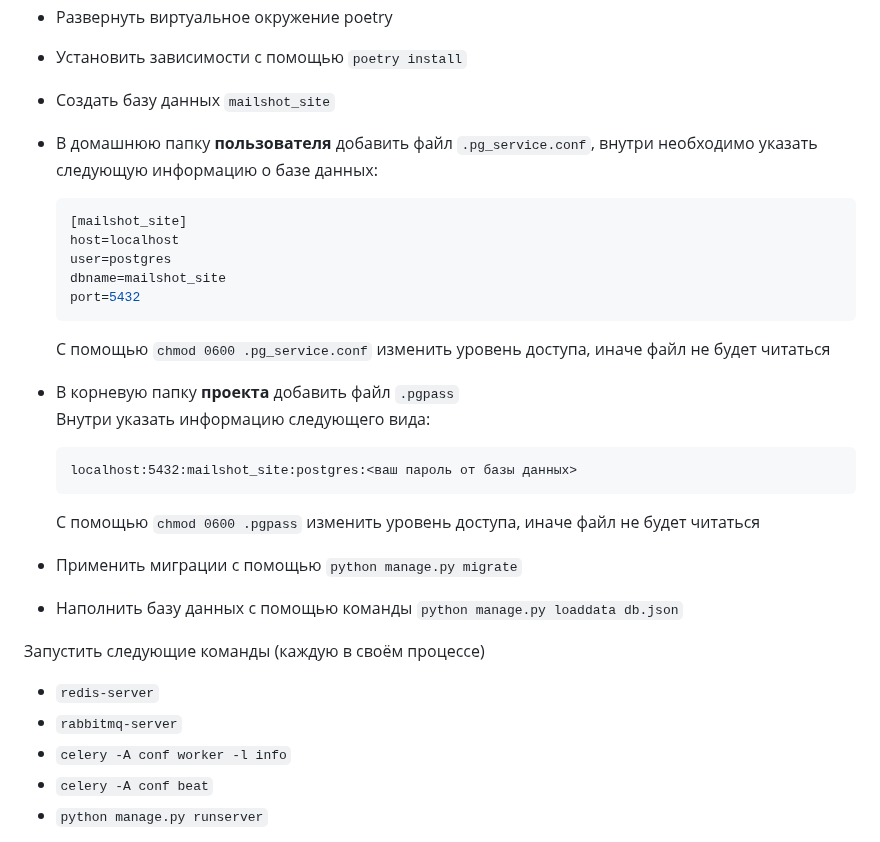
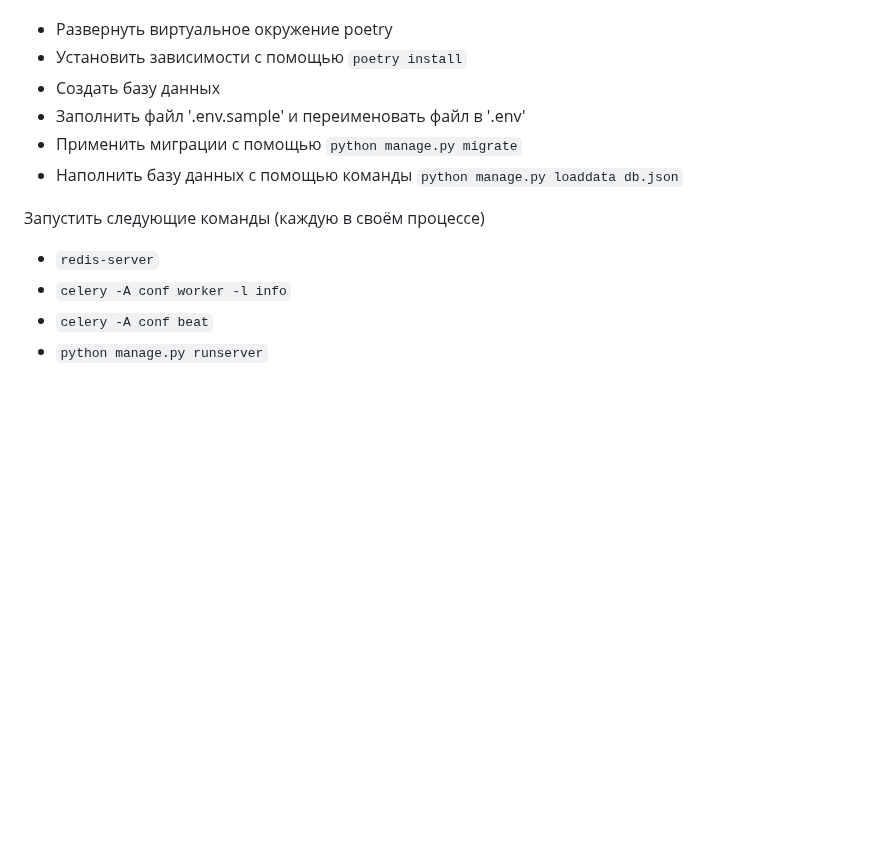
Before and after one commit to Veronika-MG/course_work-6, a Markdown page: README.md, the part around the change. Drawn GitHub-style; blank space fills up the shorter version.

Commit message:
Курсовая 6. Основы веб-разработки на Django (исправление файла README.md)

````diff
--- a/README.md
+++ b/README.md
@@ -104,30 +104,13 @@
 Для запуска проекта необходимо:
 - Развернуть виртуальное окружение poetry
 - Установить зависимости с помощью `poetry install`
-- Создать базу данных `mailshot_site`
-- В домашнюю папку **пользователя** добавить
-файл `.pg_service.conf`, внутри необходимо указать следующую информацию о базе данных:
-    ```ini
-    [mailshot_site]
-    host=localhost
-    user=postgres
-    dbname=mailshot_site
-    port=5432
-    ```
-    С помощью `chmod 0600 .pg_service.conf` изменить уровень доступа, иначе файл не будет читаться
-- В корневую папку **проекта** добавить файл `.pgpass`\
-  Внутри указать информацию следующего вида:
-  ```
-  localhost:5432:mailshot_site:postgres:<ваш пароль от базы данных>
-  ```
-  С помощью `chmod 0600 .pgpass` изменить уровень доступа, иначе файл не будет читаться
-
+- Создать базу данных
+- Заполнить файл '.env.sample' и переименовать файл в '.env'
 - Применить миграции с помощью `python manage.py migrate`
 - Наполнить базу данных с помощью команды `python manage.py loaddata db.json`
 
 Запустить следующие команды (каждую в своём процессе)
 - `redis-server`
-- `rabbitmq-server`
 - `celery -A conf worker -l info`
 - `celery -A conf beat`
 - `python manage.py runserver`
````
